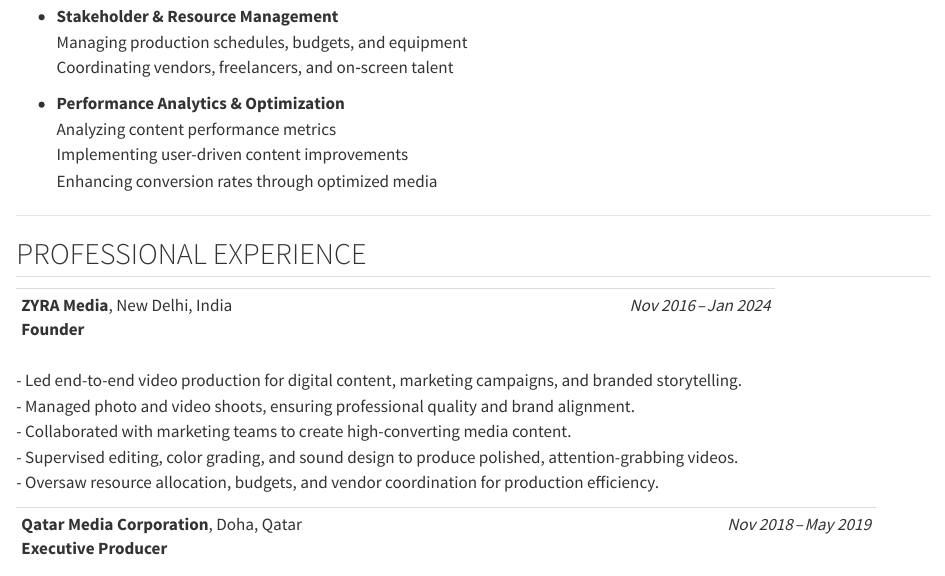
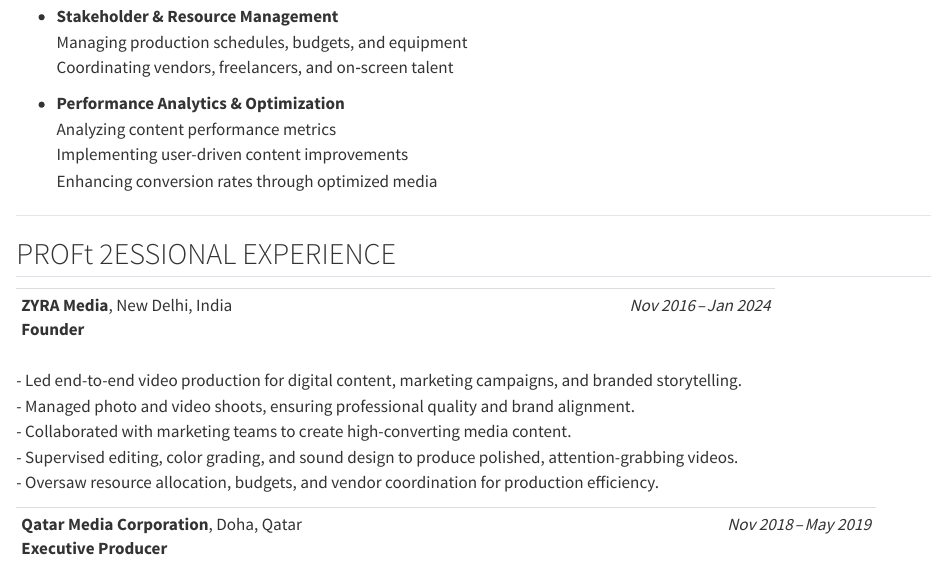
Before and after one commit to ahteshamonweb/Ahtesham_Portfolio, a Quarto document (Portfolio_Mohammed.qmd): the page in a window 1100 px wide, from 830 px down. Rendered offline with R 4.5, knitr and Pandoc in place of Quarto, with nearby package versions.

Commit message:
Revert "6"
This reverts commit 8f86c2da1bc42ae933b97c81a81bb9aa42e021e7.

```diff
--- a/Portfolio_Mohammed.qmd
+++ b/Portfolio_Mohammed.qmd
@@ -48,7 +48,7 @@ Worked with renowned broadcasters like NDTV Ltd. and Qatar Media Corporation, de
 
 ------------------------------------------------------------------------
 
-## PROFESSIONAL EXPERIENCE
+## PROFt 2ESSIONAL EXPERIENCE
 
 +:----------------------------------+----------------------:+
 | **ZYRA Media**, New Delhi, India\ | *Nov 2016 – Jan 2024* |
```
